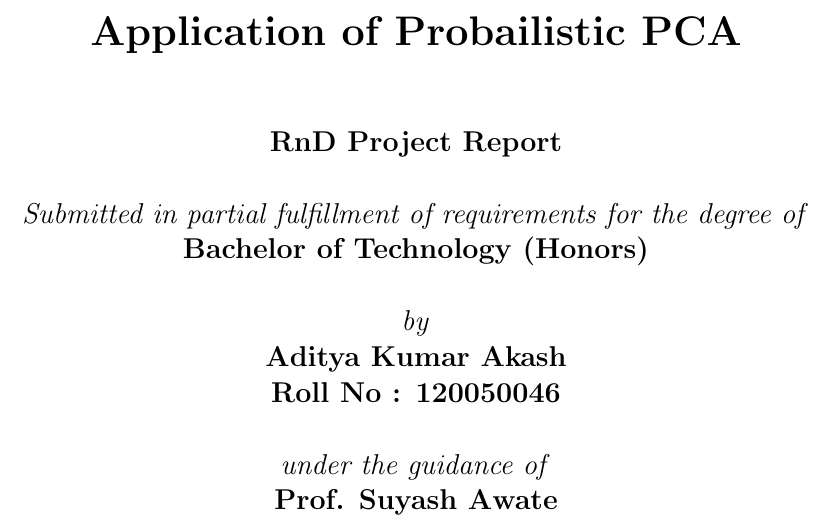
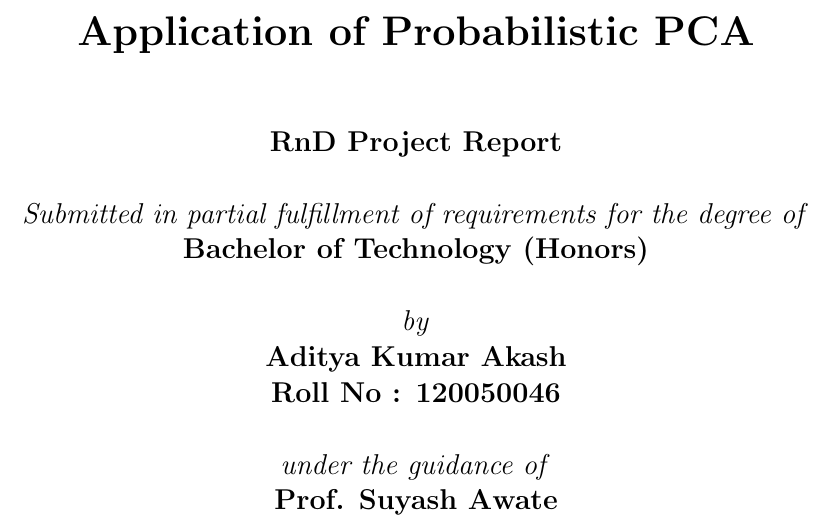
Before and after one commit to adityakumarakash/RnD, a LaTeX thesis (Report/RndReport.tex): part of page 1 of 24, cut so that both start at the same text. Compiled offline with pdfLaTeX.

Commit message:
spelling corrected

```diff
--- a/Report/RndReport.tex
+++ b/Report/RndReport.tex
@@ -42,7 +42,7 @@
 
 
 
-\title{\textbf{Application of Probailistic PCA}}
+\title{\textbf{Application of Probabilistic PCA}}
 \author{
 		\bf{RnD Project Report}\\
         \\
```
Also changed, not shown: Report/RndReport.pdf, 2 other files.
